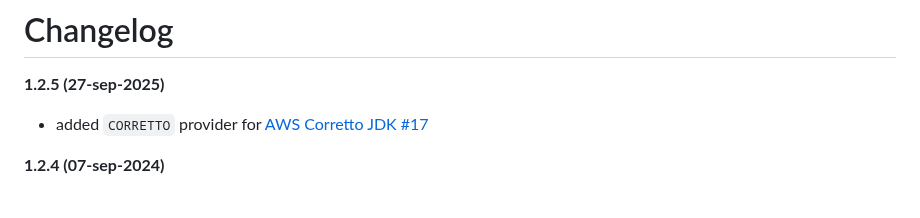
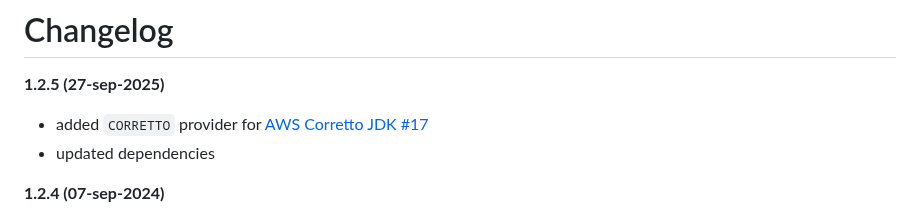
Before and after one commit to raydac/mvn-jlink, a Markdown page: README.md, the part around one of its changes. Rendered like a GitHub page.

```diff
--- a/README.md
+++ b/README.md
@@ -13,6 +13,7 @@ __1.2.5 (27-sep-2025)__
 
 - added `CORRETTO` provider
   for [AWS Corretto JDK](https://aws.amazon.com/corretto/) [#17](https://github.com/raydac/mvn-jlink/issues/17)
+- updated dependencies
 
 __1.2.4 (07-sep-2024)__
 
```
Also changed, not shown: other parts of README.md (+2 -2 lines), assets/arthur_sanctuary_banner.png (added), 1 other file.
